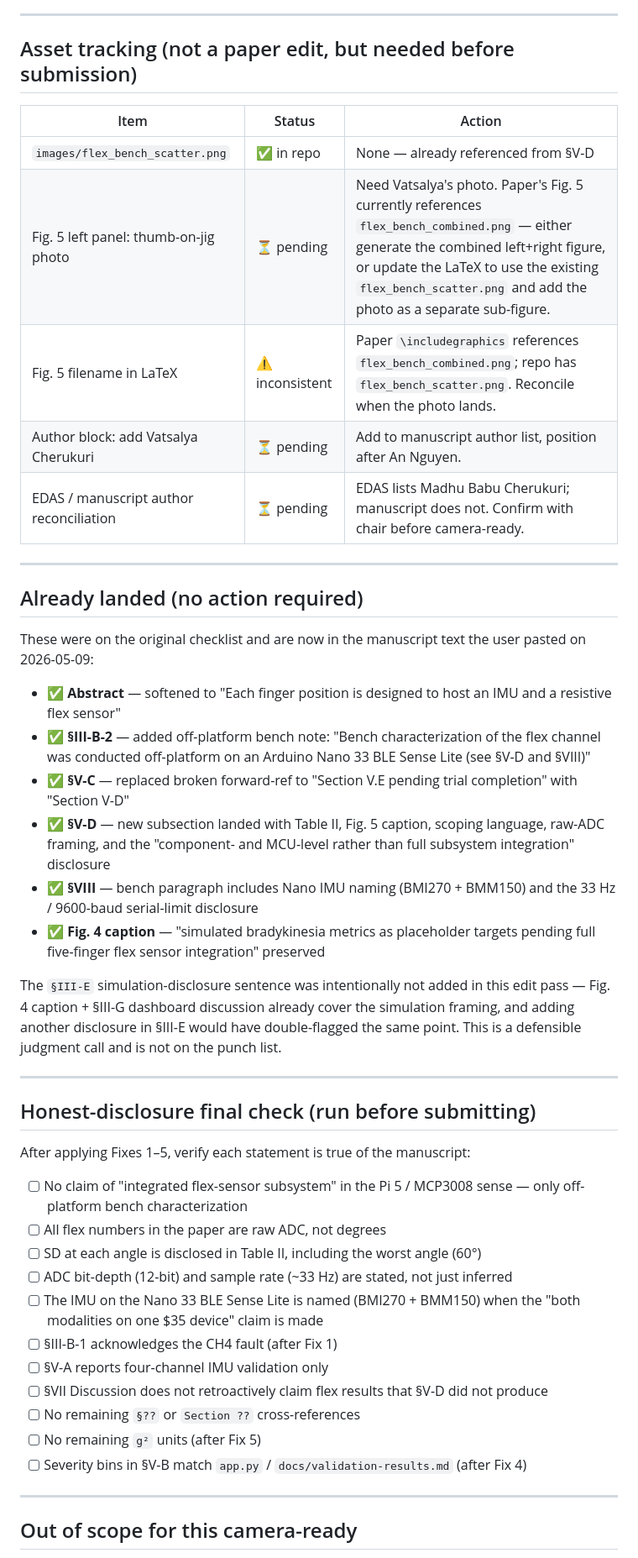
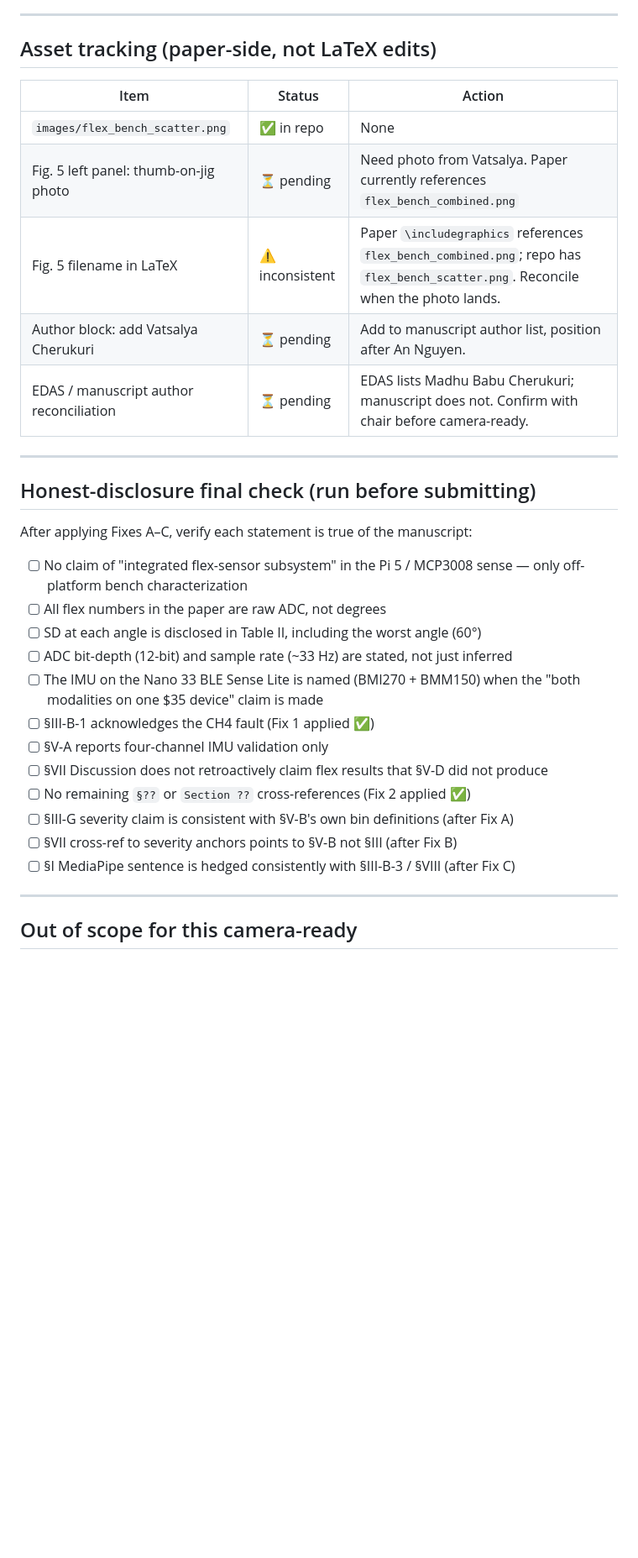
Before and after one commit to aqn96/pd-glove, a Markdown page: docs/camera-ready-edits.md, the part around one of its changes. Shown at 84% size. Rendered like a GitHub page; blank space fills up the shorter version.

```diff
--- a/docs/camera-ready-edits.md
+++ b/docs/camera-ready-edits.md
@@ -121,48 +118,34 @@ After these swaps, do a final find-and-replace for `g²` to confirm zero remaini
 
 ---
 
-## Asset tracking (not a paper edit, but needed before submission)
+## Asset tracking (paper-side, not LaTeX edits)
 
 | Item | Status | Action |
 |---|---|---|
-| `images/flex_bench_scatter.png` | ✅ in repo | None — already referenced from §V-D |
-| Fig. 5 left panel: thumb-on-jig photo | ⏳ pending | Need Vatsalya's photo. Paper's Fig. 5 currently references `flex_bench_combined.png` — either generate the combined left+right figure, or update the LaTeX to use the existing `flex_bench_scatter.png` and add the photo as a separate sub-figure. |
+| `images/flex_bench_scatter.png` | ✅ in repo | None |
+| Fig. 5 left panel: thumb-on-jig photo | ⏳ pending | Need photo from Vatsalya. Paper currently references `flex_bench_combined.png` |
 | Fig. 5 filename in LaTeX | ⚠️ inconsistent | Paper `\includegraphics` references `flex_bench_combined.png`; repo has `flex_bench_scatter.png`. Reconcile when the photo lands. |
 | Author block: add Vatsalya Cherukuri | ⏳ pending | Add to manuscript author list, position after An Nguyen. |
 | EDAS / manuscript author reconciliation | ⏳ pending | EDAS lists Madhu Babu Cherukuri; manuscript does not. Confirm with chair before camera-ready. |
 
 ---
 
-## Already landed (no action required)
-
-These were on the original checklist and are now in the manuscript text the user pasted on 2026-05-09:
-
-- ✅ **Abstract** — softened to "Each finger position is designed to host an IMU and a resistive flex sensor"
-- ✅ **§III-B-2** — added off-platform bench note: "Bench characterization of the flex channel was conducted off-platform on an Arduino Nano 33 BLE Sense Lite (see §V-D and §VIII)"
-- ✅ **§V-C** — replaced broken forward-ref to "Section V.E pending trial completion" with "Section V-D"
-- ✅ **§V-D** — new subsection landed with Table II, Fig. 5 caption, scoping language, raw-ADC framing, and the "component- and MCU-level rather than full subsystem integration" disclosure
-- ✅ **§VIII** — bench paragraph includes Nano IMU naming (BMI270 + BMM150) and the 33 Hz / 9600-baud serial-limit disclosure
-- ✅ **Fig. 4 caption** — "simulated bradykinesia metrics as placeholder targets pending full five-finger flex sensor integration" preserved
-
-The `§III-E` simulation-disclosure sentence was intentionally not added in this edit pass — Fig. 4 caption + §III-G dashboard discussion already cover the simulation framing, and adding another disclosure in §III-E would have double-flagged the same point. This is a defensible judgment call and is not on the punch list.
-
----
-
 ## Honest-disclosure final check (run before submitting)
 
-After applying Fixes 1–5, verify each statement is true of the manuscript:
+After applying Fixes A–C, verify each statement is true of the manuscript:
 
 - [ ] No claim of "integrated flex-sensor subsystem" in the Pi 5 / MCP3008 sense — only off-platform bench characterization
 - [ ] All flex numbers in the paper are raw ADC, not degrees
 - [ ] SD at each angle is disclosed in Table II, including the worst angle (60°)
 - [ ] ADC bit-depth (12-bit) and sample rate (~33 Hz) are stated, not just inferred
 - [ ] The IMU on the Nano 33 BLE Sense Lite is named (BMI270 + BMM150) when the "both modalities on one $35 device" claim is made
-- [ ] §III-B-1 acknowledges the CH4 fault (after Fix 1)
+- [ ] §III-B-1 acknowledges the CH4 fault (Fix 1 applied ✅)
 - [ ] §V-A reports four-channel IMU validation only
 - [ ] §VII Discussion does not retroactively claim flex results that §V-D did not produce
-- [ ] No remaining `§??` or `Section ??` cross-references
-- [ ] No remaining `g²` units (after Fix 5)
-- [ ] Severity bins in §V-B match `app.py` / `docs/validation-results.md` (after Fix 4)
+- [ ] No remaining `§??` or `Section ??` cross-references (Fix 2 applied ✅)
+- [ ] §III-G severity claim is consistent with §V-B's own bin definitions (after Fix A)
+- [ ] §VII cross-ref to severity anchors points to §V-B not §III (after Fix B)
+- [ ] §I MediaPipe sentence is hedged consistently with §III-B-3 / §VIII (after Fix C)
 
 ---
 
```
Also changed, not shown: other parts of docs/camera-ready-edits.md (+79 -66 lines).
